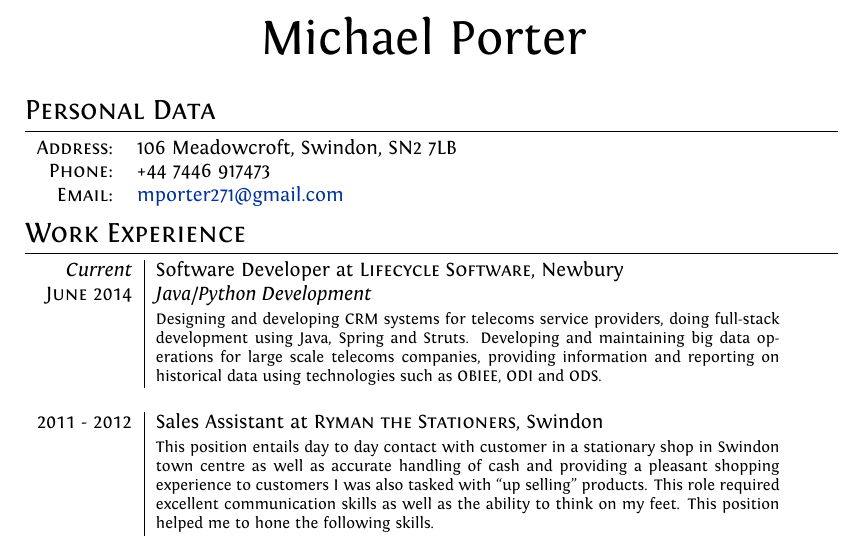
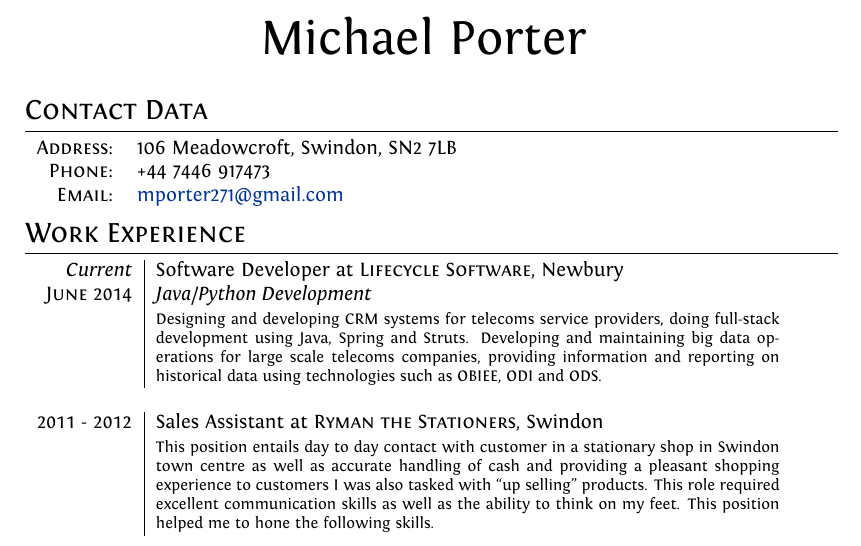
Before and after one commit to mikeporterdev/LaTeX-CV, a LaTeX CV (cv.tex, which reads personaldata.tex): part of the page, cut so that both start at the same text. Compiled offline with XeLaTeX.

```diff
--- a/personaldata.tex
+++ b/personaldata.tex
@@ -1,4 +1,4 @@
-\section{Personal Data}
+\section{Contact Data}
 
 \begin{tabular}{rl}
     \textsc{Address:}   & 106 Meadowcroft, Swindon, SN2 7LB \\
```
Also changed, not shown: cv.tex (+1 -0 lines).
